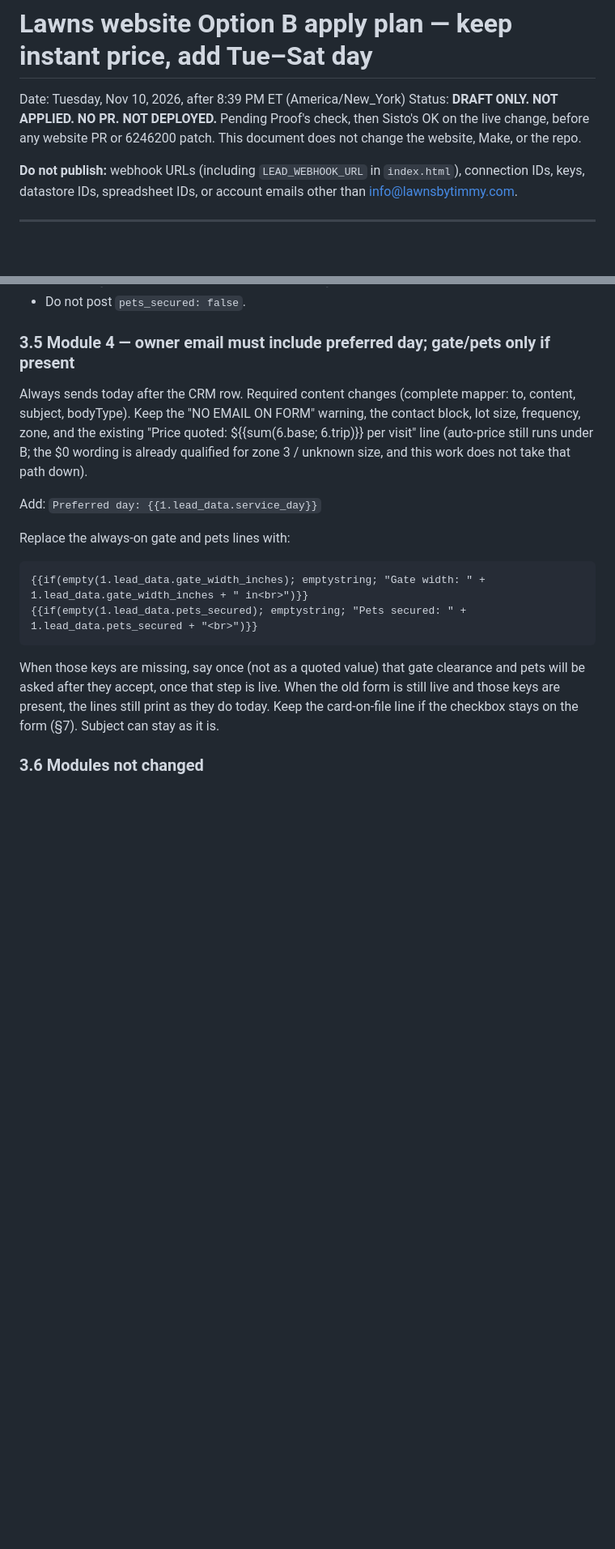
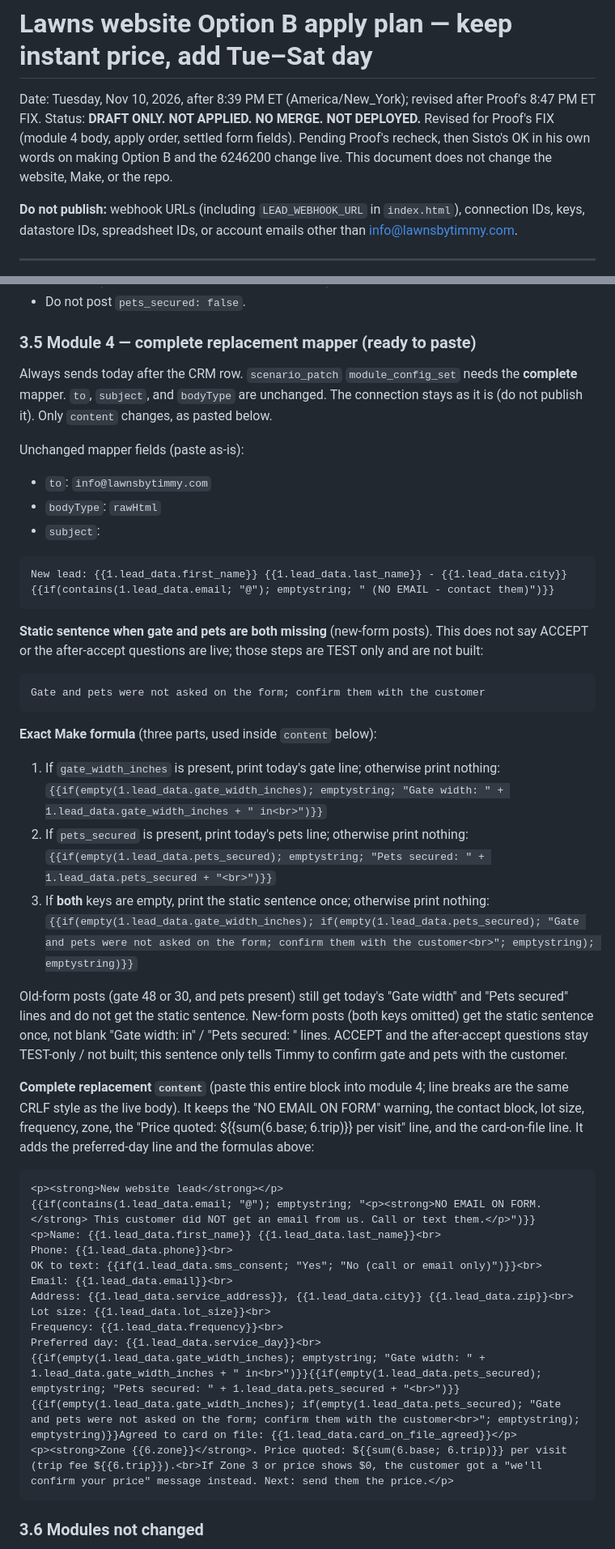
Before and after one commit to sistocervantes76-png/Lawnsbytimmy_website, a Markdown page: docs/playbooks/lawns-website-option-b-apply-plan-2026-11-10.md, 2 parts joined by grey strips. Shown at 81% size. Drawn GitHub-style; blank space fills up the shorter version.

Commit message:
docs: update Option B apply plan (Proof-passed revision)
Co-authored-by: sistocervantes76-png <sistocervantes76-png@users.noreply.github.com>

````diff
--- a/docs/playbooks/lawns-website-option-b-apply-plan-2026-11-10.md
+++ b/docs/playbooks/lawns-website-option-b-apply-plan-2026-11-10.md
@@ -1,6 +1,6 @@
 # Lawns website Option B apply plan — keep instant price, add Tue–Sat day
-Date: Tuesday, Nov 10, 2026, after 8:39 PM ET (America/New_York)
-Status: **DRAFT ONLY. NOT APPLIED. NO PR. NOT DEPLOYED.** Pending Proof's check, then Sisto's OK on the live change, before any website PR or 6246200 patch. This document does not change the website, Make, or the repo.
+Date: Tuesday, Nov 10, 2026, after 8:39 PM ET (America/New_York); revised after Proof's 8:47 PM ET FIX.
+Status: **DRAFT ONLY. NOT APPLIED. NO MERGE. NOT DEPLOYED.** Revised for Proof's FIX (module 4 body, apply order, settled form fields). Pending Proof's recheck, then Sisto's OK in his own words on making Option B and the 6246200 change live. This document does not change the website, Make, or the repo.
 
 **Do not publish:** webhook URLs (including `LEAD_WEBHOOK_URL` in `index.html`), connection IDs, keys, datastore IDs, spreadsheet IDs, or account emails other than info@lawnsbytimmy.com.
 
@@ -184,20 +187,50 @@ Today, only module 2 (`values.15`) and module 4 (owner-email lines "Gate width:
 - After the form change, the payload simply omits the two keys. Module 2's new Access_Notes formula (§3.2) and module 4's conditional lines (§3.5) treat empty as blank text, not an error.
 - Do not post `pets_secured: false`.
 
-### 3.5 Module 4 — owner email must include preferred day; gate/pets only if present
+### 3.5 Module 4 — complete replacement mapper (ready to paste)
 
-Always sends today after the CRM row. Required content changes (complete mapper: to, content, subject, bodyType). Keep the "NO EMAIL ON FORM" warning, the contact block, lot size, frequency, zone, and the existing "Price quoted: ${{sum(6.base; 6.trip)}} per visit" line (auto-price still runs under B; the $0 wording is already qualified for zone 3 / unknown size, and this work does not take that path down).
+Always sends today after the CRM row. `scenario_patch` `module_config_set` needs the **complete** mapper. `to`, `subject`, and `bodyType` are unchanged. The connection stays as it is (do not publish it). Only `content` changes, as pasted below.
 
-Add: `Preferred day: {{1.lead_data.service_day}}`
+Unchanged mapper fields (paste as-is):
 
-Replace the always-on gate and pets lines with:
+- `to`: `info@lawnsbytimmy.com`
+- `bodyType`: `rawHtml`
+- `subject`:
 
 ```
-{{if(empty(1.lead_data.gate_width_inches); emptystring; "Gate width: " + 1.lead_data.gate_width_inches + " in<br>")}}
-{{if(empty(1.lead_data.pets_secured); emptystring; "Pets secured: " + 1.lead_data.pets_secured + "<br>")}}
+New lead: {{1.lead_data.first_name}} {{1.lead_data.last_name}} - {{1.lead_data.city}}{{if(contains(1.lead_data.email; "@"); emptystring; " (NO EMAIL - contact them)")}}
 ```
 
-When those keys are missing, say once (not as a quoted value) that gate clearance and pets will be asked after they accept, once that step is live. When the old form is still live and those keys are present, the lines still print as they do today. Keep the card-on-file line if the checkbox stays on the form (§7). Subject can stay as it is.
+**Static sentence when gate and pets are both missing** (new-form posts). This does not say ACCEPT or the after-accept questions are live; those steps are TEST only and are not built:
+
+```
+Gate and pets were not asked on the form; confirm them with the customer
+```
+
+**Exact Make formula** (three parts, used inside `content` below):
+
+1. If `gate_width_inches` is present, print today's gate line; otherwise print nothing: `{{if(empty(1.lead_data.gate_width_inches); emptystring; "Gate width: " + 1.lead_data.gate_width_inches + " in<br>")}}`
+2. If `pets_secured` is present, print today's pets line; otherwise print nothing: `{{if(empty(1.lead_data.pets_secured); emptystring; "Pets secured: " + 1.lead_data.pets_secured + "<br>")}}`
+3. If **both** keys are empty, print the static sentence once; otherwise print nothing: `{{if(empty(1.lead_data.gate_width_inches); if(empty(1.lead_data.pets_secured); "Gate and pets were not asked on the form; confirm them with the customer<br>"; emptystring); emptystring)}}`
+
+Old-form posts (gate 48 or 30, and pets present) still get today's "Gate width" and "Pets secured" lines and do not get the static sentence. New-form posts (both keys omitted) get the static sentence once, not blank "Gate width:  in" / "Pets secured: " lines. ACCEPT and the after-accept questions stay TEST-only / not built; this sentence only tells Timmy to confirm gate and pets with the customer.
+
+**Complete replacement `content`** (paste this entire block into module 4; line breaks are the same CRLF style as the live body). It keeps the "NO EMAIL ON FORM" warning, the contact block, lot size, frequency, zone, the "Price quoted: ${{sum(6.base; 6.trip)}} per visit" line, and the card-on-file line. It adds the preferred-day line and the formulas above:
+
+```
+<p><strong>New website lead</strong></p>
+{{if(contains(1.lead_data.email; "@"); emptystring; "<p><strong>NO EMAIL ON FORM.</strong> This customer did NOT get an email from us. Call or text them.</p>")}}
+<p>Name: {{1.lead_data.first_name}} {{1.lead_data.last_name}}<br>
+Phone: {{1.lead_data.phone}}<br>
+OK to text: {{if(1.lead_data.sms_consent; "Yes"; "No (call or email only)")}}<br>
+Email: {{1.lead_data.email}}<br>
+Address: {{1.lead_data.service_address}}, {{1.lead_data.city}} {{1.lead_data.zip}}<br>
+Lot size: {{1.lead_data.lot_size}}<br>
+Frequency: {{1.lead_data.frequency}}<br>
+Preferred day: {{1.lead_data.service_day}}<br>
+{{if(empty(1.lead_data.gate_width_inches); emptystring; "Gate width: " + 1.lead_data.gate_width_inches + " in<br>")}}{{if(empty(1.lead_data.pets_secured); emptystring; "Pets secured: " + 1.lead_data.pets_secured + "<br>")}}{{if(empty(1.lead_data.gate_width_inches); if(empty(1.lead_data.pets_secured); "Gate and pets were not asked on the form; confirm them with the customer<br>"; emptystring); emptystring)}}Agreed to card on file: {{1.lead_data.card_on_file_agreed}}</p>
+<p><strong>Zone {{6.zone}}</strong>. Price quoted: ${{sum(6.base; 6.trip)}} per visit (trip fee ${{6.trip}}).<br>If Zone 3 or price shows $0, the customer got a "we'll confirm your price" message instead. Next: send them the price.</p>
+```
 
 ### 3.6 Modules not changed
 
````
Also changed, not shown: other parts of docs/playbooks/lawns-website-option-b-apply-plan-2026-11-10.md (+26 -33 lines).
